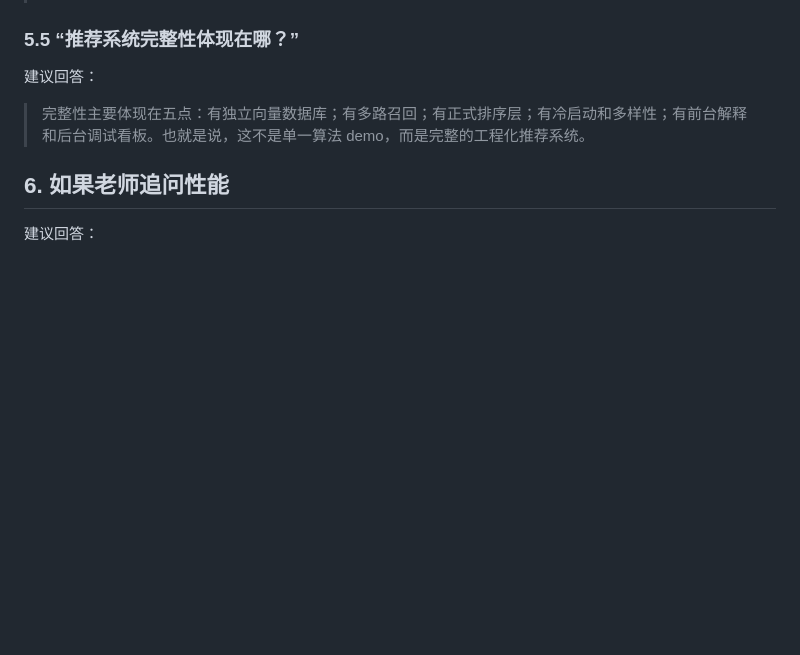
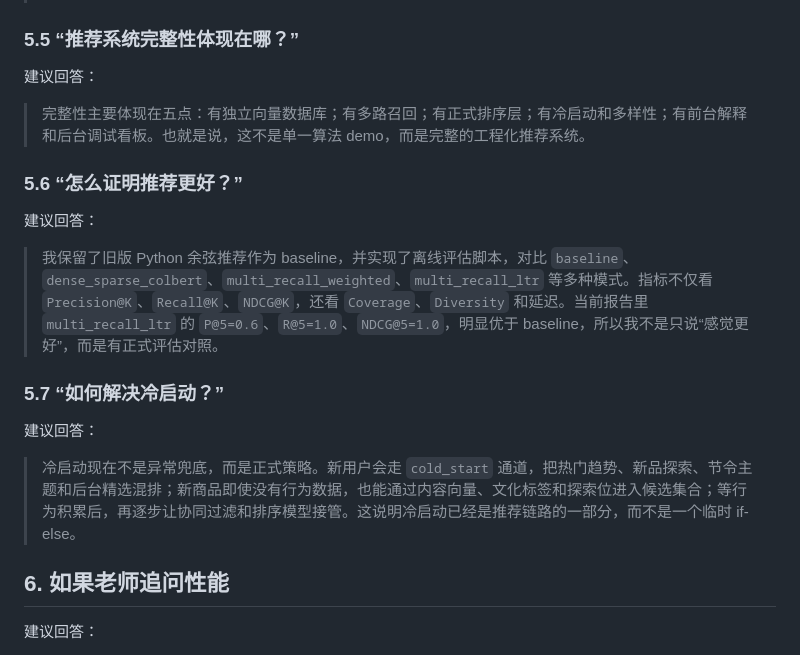
Before and after one commit to lyric116/shiyige, a Markdown page: docs/defense_script.md, the part around the change. Rendered like a GitHub page; blank space fills up the shorter version.

```diff
--- a/docs/defense_script.md
+++ b/docs/defense_script.md
@@ -85,6 +85,18 @@
 
 > 完整性主要体现在五点：有独立向量数据库；有多路召回；有正式排序层；有冷启动和多样性；有前台解释和后台调试看板。也就是说，这不是单一算法 demo，而是完整的工程化推荐系统。
 
+### 5.6 “怎么证明推荐更好？”
+
+建议回答：
+
+> 我保留了旧版 Python 余弦推荐作为 baseline，并实现了离线评估脚本，对比 `baseline`、`dense_sparse_colbert`、`multi_recall_weighted`、`multi_recall_ltr` 等多种模式。指标不仅看 `Precision@K`、`Recall@K`、`NDCG@K`，还看 `Coverage`、`Diversity` 和延迟。当前报告里 `multi_recall_ltr` 的 `P@5=0.6`、`R@5=1.0`、`NDCG@5=1.0`，明显优于 baseline，所以我不是只说“感觉更好”，而是有正式评估对照。
+
+### 5.7 “如何解决冷启动？”
+
+建议回答：
+
+> 冷启动现在不是异常兜底，而是正式策略。新用户会走 `cold_start` 通道，把热门趋势、新品探索、节令主题和后台精选混排；新商品即使没有行为数据，也能通过内容向量、文化标签和探索位进入候选集合；等行为积累后，再逐步让协同过滤和排序模型接管。这说明冷启动已经是推荐链路的一部分，而不是一个临时 if-else。
+
 ## 6. 如果老师追问性能
 
 建议回答：
```
Also changed, not shown: memory-bank/architecture.md (+18 -0 lines), memory-bank/progress.md (+29 -0 lines).
